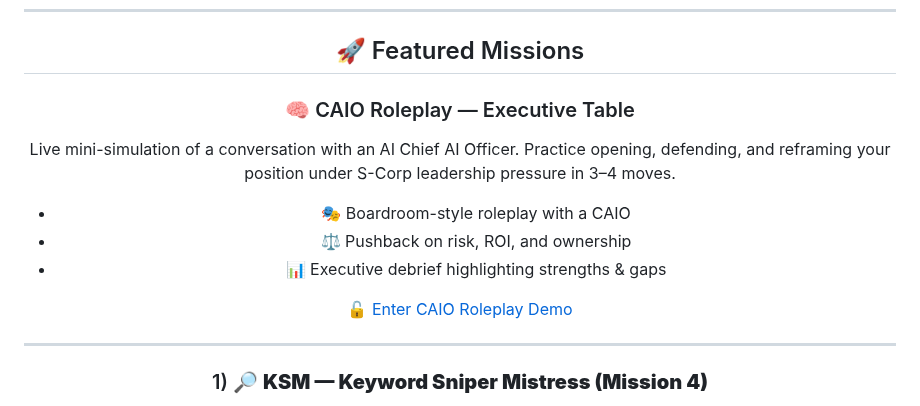
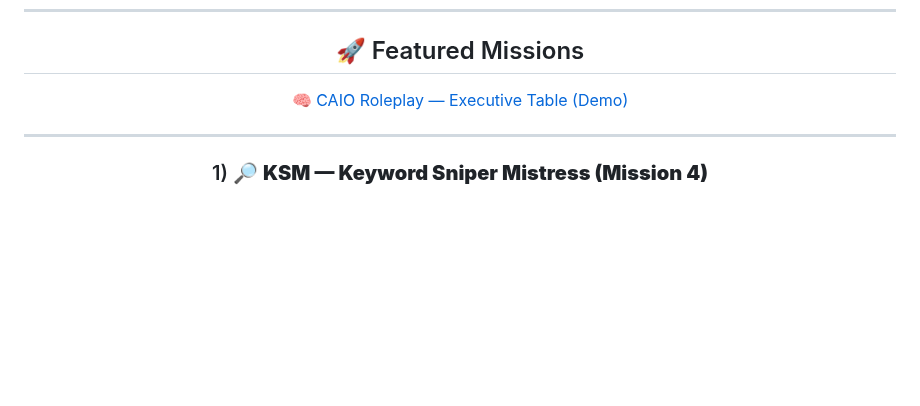
Before and after one commit to Andrew-Davis-Ai-portfolio/Andrew-Davis-Ai-Portfolio-, a Markdown page: readme.md, the part around the change. Drawn GitHub-style; blank space fills up the shorter version.

```diff
--- a/readme.md
+++ b/readme.md
@@ -269,26 +269,12 @@ This is post-friction execution.
 
 ## 🚀 Featured Missions <a id="missions"></a>
 
-<!-- CAIO ROLEPLAY DEMO CARD -->
-<div class="fd-card">
-  <h3>🧠 CAIO Roleplay — Executive Table</h3>
-  <p>
-    Live mini-simulation of a conversation with an AI Chief AI Officer.
-    Practice opening, defending, and reframing your position under
-    S-Corp leadership pressure in 3–4 moves.
-  </p>
-  <ul class="fd-list">
-    <li>🎭 Boardroom-style roleplay with a CAIO</li>
-    <li>⚖️ Pushback on risk, ROI, and ownership</li>
-    <li>📊 Executive debrief highlighting strengths & gaps</li>
-  </ul>
-  <a class="fd-btn fd-btn-secondary"
-     href="https://YOUR-CAIO-DEMO-URL-HERE"
-     target="_blank"
-     rel="noopener">
-    🔓 Enter CAIO Roleplay Demo
-  </a>
-</div>
+<a class="fd-btn fd-btn-secondary"
+   href="https://andrew-davis-ai-portfolio.github.io/caio-roleplay-executive-demo/"
+   target="_blank"
+   rel="noopener">
+  🧠 CAIO Roleplay — Executive Table (Demo)
+</a>
 
 ---
 
```
